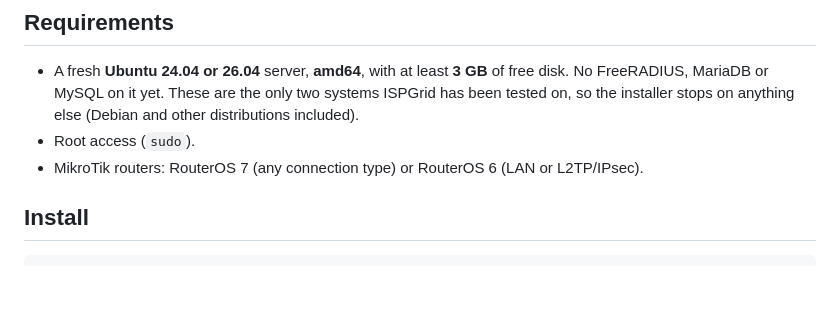
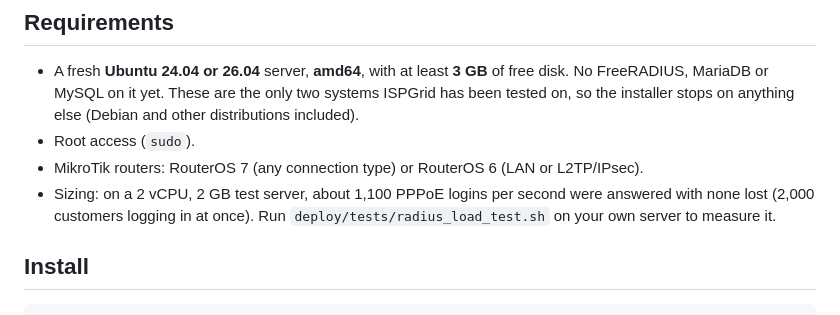
Before and after one commit to ispgrid/ispgrid, a Markdown page: README.md, the part around the change. Drawn GitHub-style; blank space fills up the shorter version.

Commit message:
Add measured login rate to the README requirements

```diff
--- a/README.md
+++ b/README.md
@@ -40,6 +40,8 @@ a customer who is online is changed, their session is disconnected so the change
   else (Debian and other distributions included).
 - Root access (`sudo`).
 - MikroTik routers: RouterOS 7 (any connection type) or RouterOS 6 (LAN or L2TP/IPsec).
+- Sizing: on a 2 vCPU, 2 GB test server, about 1,100 PPPoE logins per second were answered with none lost
+  (2,000 customers logging in at once). Run `deploy/tests/radius_load_test.sh` on your own server to measure it.
 
 ## Install
 
```
